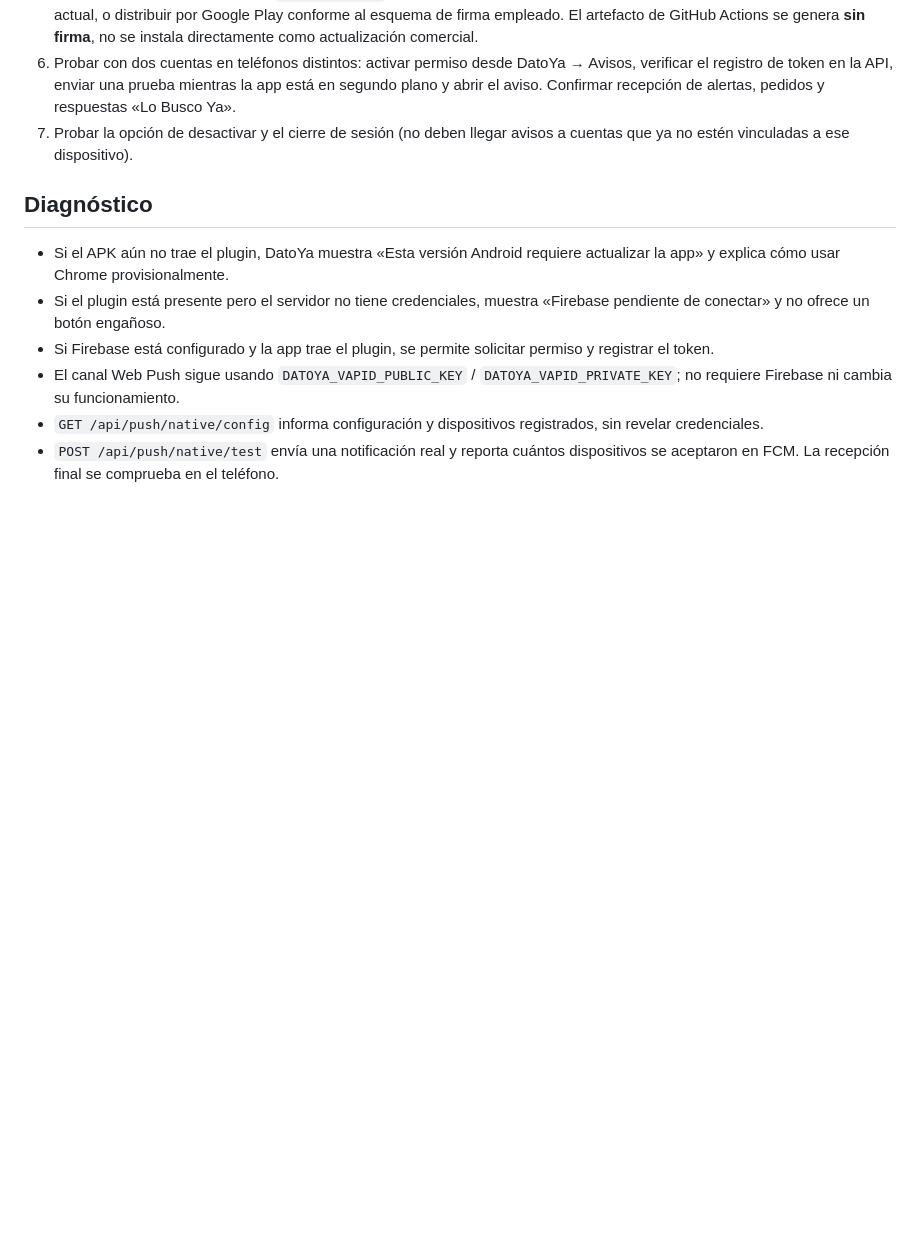
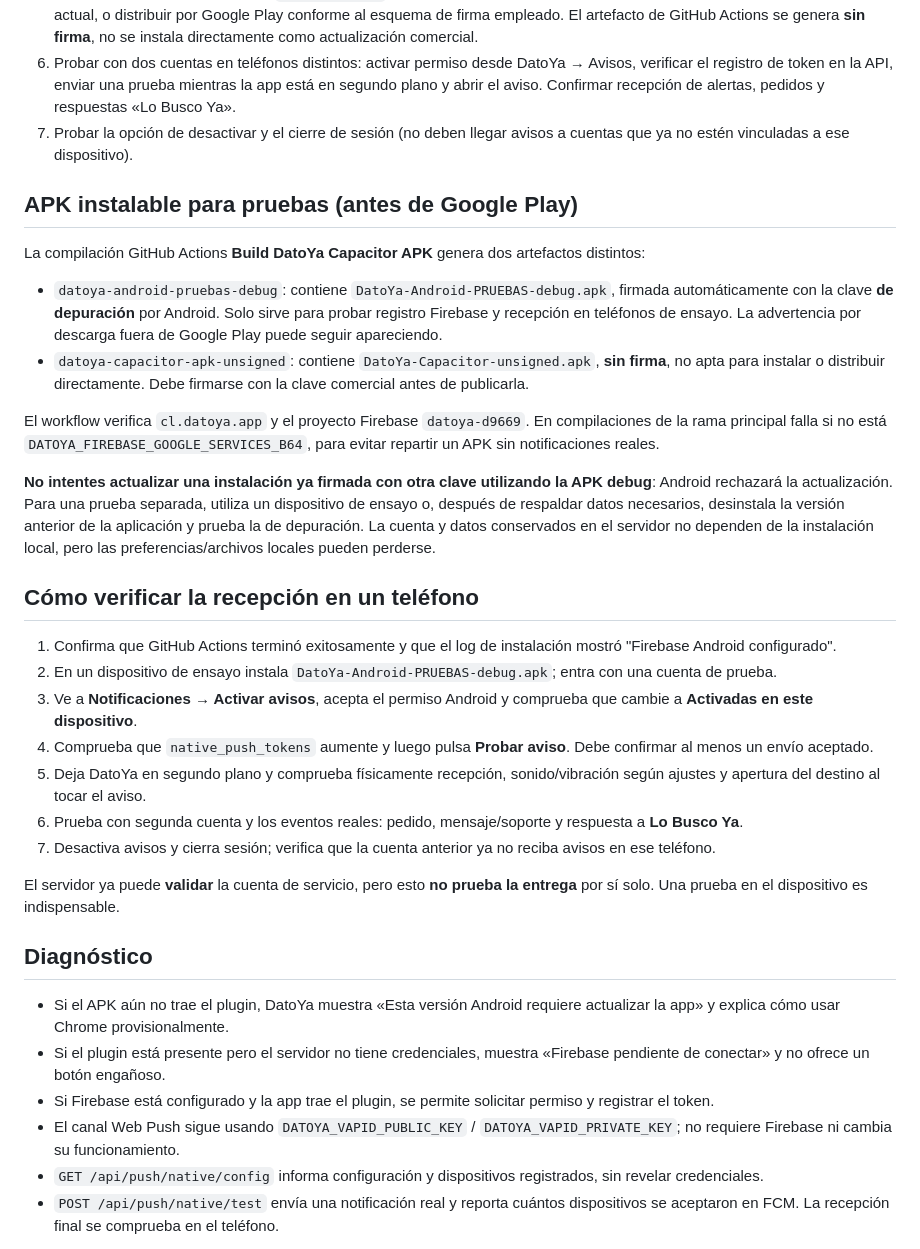
Before and after one commit to mikealien56/DatoYa, a Markdown page: ANDROID_PUSH_SETUP.md, the part around the change. Rendered like a GitHub page; blank space fills up the shorter version.

Commit message:
Documentar APK debug firmada, pruebas push y diferencia con release comercial

```diff
--- a/ANDROID_PUSH_SETUP.md
+++ b/ANDROID_PUSH_SETUP.md
@@ -12,6 +12,29 @@ El APK de Capacitor usa un WebView: el envío mediante `PushManager` del navegad
 6. Probar con dos cuentas en teléfonos distintos: activar permiso desde DatoYa → Avisos, verificar el registro de token en la API, enviar una prueba mientras la app está en segundo plano y abrir el aviso. Confirmar recepción de alertas, pedidos y respuestas «Lo Busco Ya».
 7. Probar la opción de desactivar y el cierre de sesión (no deben llegar avisos a cuentas que ya no estén vinculadas a ese dispositivo).
 
+## APK instalable para pruebas (antes de Google Play)
+
+La compilación GitHub Actions **Build DatoYa Capacitor APK** genera dos artefactos distintos:
+
+- `datoya-android-pruebas-debug`: contiene `DatoYa-Android-PRUEBAS-debug.apk`, firmada automáticamente con la clave **de depuración** por Android. Solo sirve para probar registro Firebase y recepción en teléfonos de ensayo. La advertencia por descarga fuera de Google Play puede seguir apareciendo.
+- `datoya-capacitor-apk-unsigned`: contiene `DatoYa-Capacitor-unsigned.apk`, **sin firma**, no apta para instalar o distribuir directamente. Debe firmarse con la clave comercial antes de publicarla.
+
+El workflow verifica `cl.datoya.app` y el proyecto Firebase `datoya-d9669`. En compilaciones de la rama principal falla si no está `DATOYA_FIREBASE_GOOGLE_SERVICES_B64`, para evitar repartir un APK sin notificaciones reales.
+
+**No intentes actualizar una instalación ya firmada con otra clave utilizando la APK debug**: Android rechazará la actualización. Para una prueba separada, utiliza un dispositivo de ensayo o, después de respaldar datos necesarios, desinstala la versión anterior de la aplicación y prueba la de depuración. La cuenta y datos conservados en el servidor no dependen de la instalación local, pero las preferencias/archivos locales pueden perderse.
+
+## Cómo verificar la recepción en un teléfono
+
+1. Confirma que GitHub Actions terminó exitosamente y que el log de instalación mostró "Firebase Android configurado".
+2. En un dispositivo de ensayo instala `DatoYa-Android-PRUEBAS-debug.apk`; entra con una cuenta de prueba.
+3. Ve a **Notificaciones → Activar avisos**, acepta el permiso Android y comprueba que cambie a **Activadas en este dispositivo**.
+4. Comprueba que `native_push_tokens` aumente y luego pulsa **Probar aviso**. Debe confirmar al menos un envío aceptado.
+5. Deja DatoYa en segundo plano y comprueba físicamente recepción, sonido/vibración según ajustes y apertura del destino al tocar el aviso.
+6. Prueba con segunda cuenta y los eventos reales: pedido, mensaje/soporte y respuesta a **Lo Busco Ya**.
+7. Desactiva avisos y cierra sesión; verifica que la cuenta anterior ya no reciba avisos en ese teléfono.
+
+El servidor ya puede **validar** la cuenta de servicio, pero esto **no prueba la entrega** por sí solo. Una prueba en el dispositivo es indispensable.
+
 ## Diagnóstico
 
 - Si el APK aún no trae el plugin, DatoYa muestra «Esta versión Android requiere actualizar la app» y explica cómo usar Chrome provisionalmente.
```
